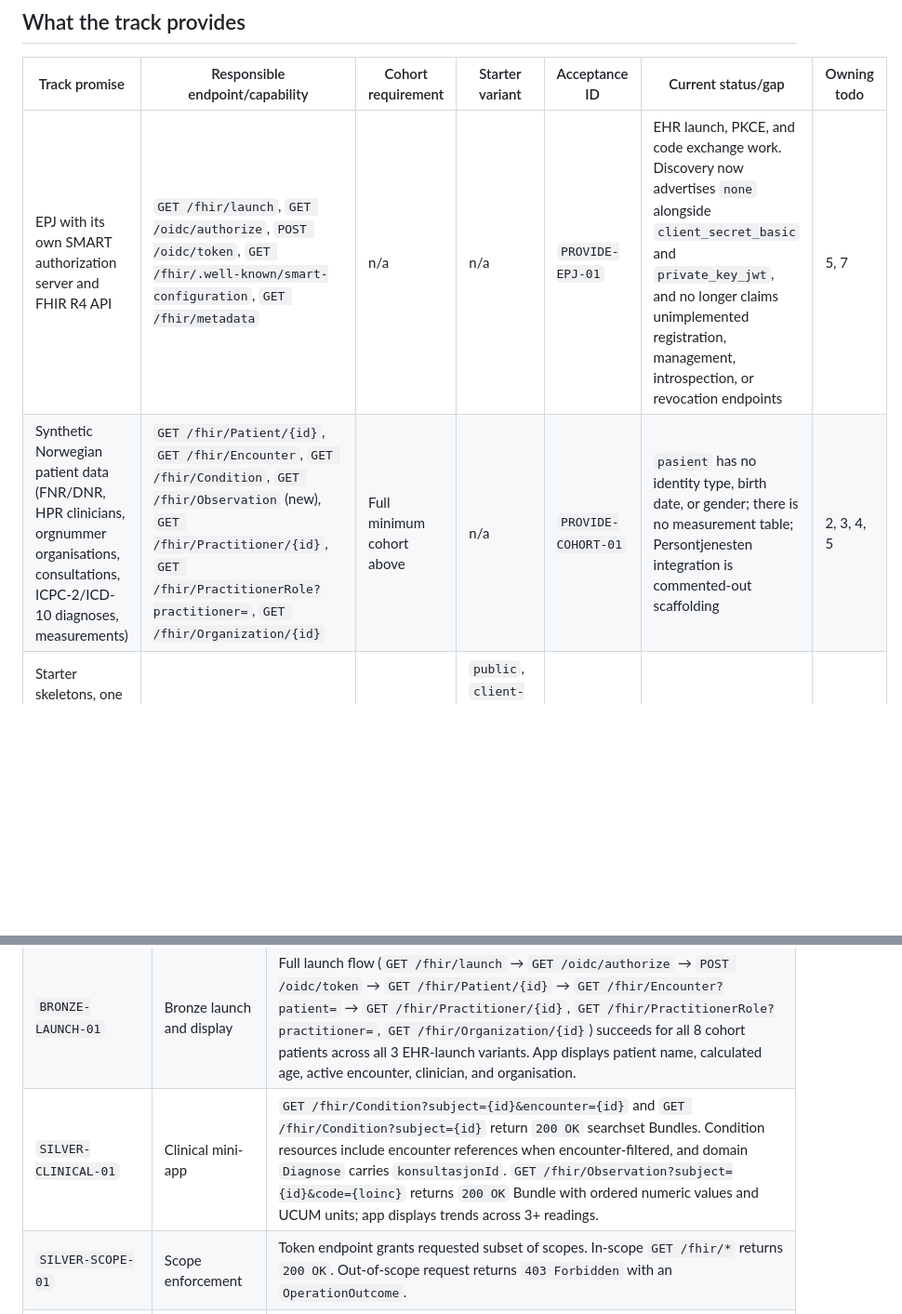
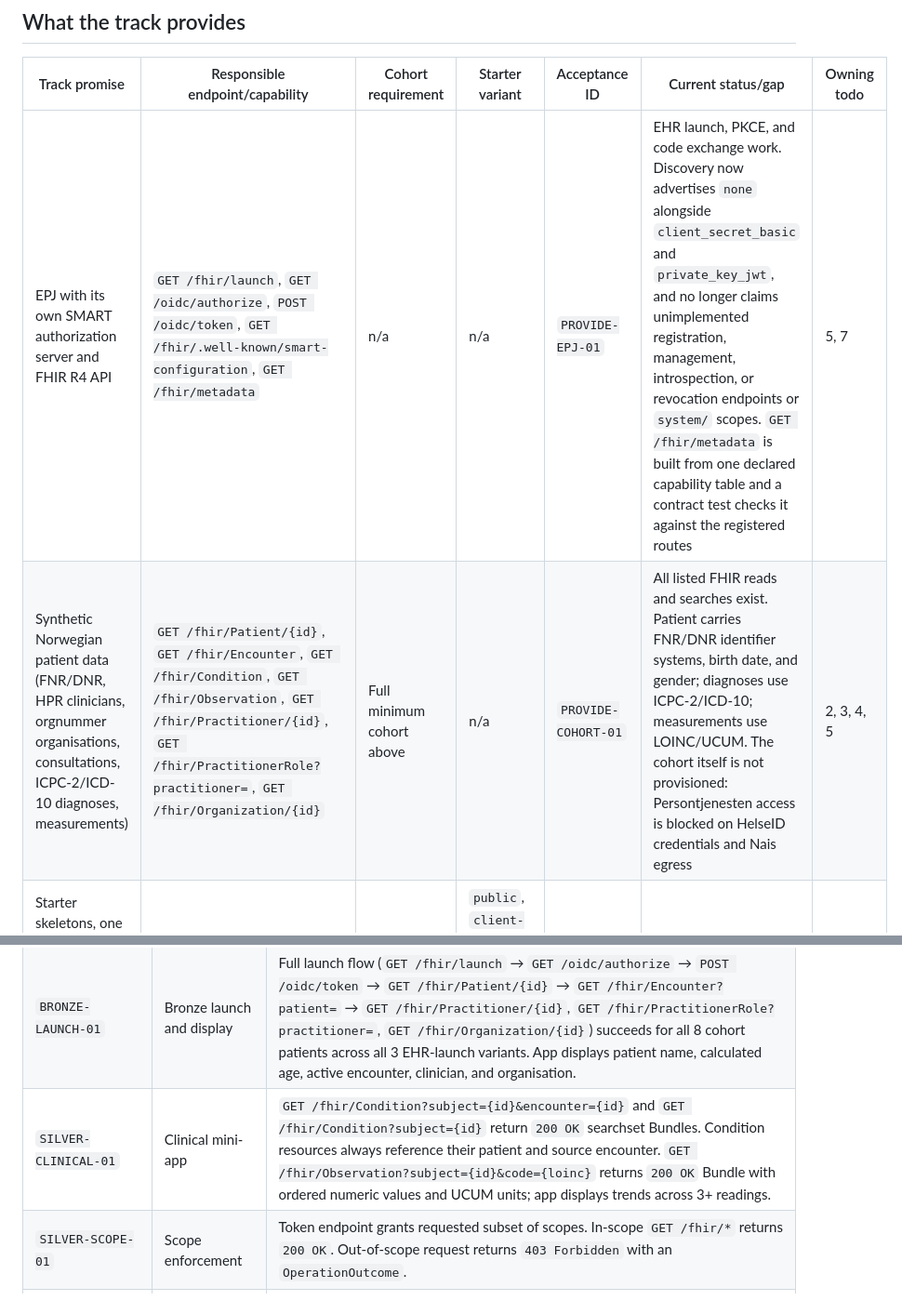
Before and after one commit to navikt/nav-epj, a Markdown page: docs/smart-hackathon-contract.md, 2 parts joined by grey strips. Shown at 93% size. Drawn GitHub-style; blank space fills up the shorter version.

```diff
--- a/docs/smart-hackathon-contract.md
+++ b/docs/smart-hackathon-contract.md
@@ -78,8 +78,8 @@ Referenced by every exercise row below as "cohort requirement". Owned by todo 4.
 
 | Track promise | Responsible endpoint/capability | Cohort requirement | Starter variant | Acceptance ID | Current status/gap | Owning todo |
 |---|---|---|---|---|---|---|
-| EPJ with its own SMART authorization server and FHIR R4 API | `GET /fhir/launch`, `GET /oidc/authorize`, `POST /oidc/token`, `GET /fhir/.well-known/smart-configuration`, `GET /fhir/metadata` | n/a | n/a | `PROVIDE-EPJ-01` | EHR launch, PKCE, and code exchange work. Discovery now advertises `none` alongside `client_secret_basic` and `private_key_jwt`, and no longer claims unimplemented registration, management, introspection, or revocation endpoints | 5, 7 |
-| Synthetic Norwegian patient data (FNR/DNR, HPR clinicians, orgnummer organisations, consultations, ICPC-2/ICD-10 diagnoses, measurements) | `GET /fhir/Patient/{id}`, `GET /fhir/Encounter`, `GET /fhir/Condition`, `GET /fhir/Observation` (new), `GET /fhir/Practitioner/{id}`, `GET /fhir/PractitionerRole?practitioner=`, `GET /fhir/Organization/{id}` | Full minimum cohort above | n/a | `PROVIDE-COHORT-01` | `pasient` has no identity type, birth date, or gender; there is no measurement table; Persontjenesten integration is commented-out scaffolding | 2, 3, 4, 5 |
+| EPJ with its own SMART authorization server and FHIR R4 API | `GET /fhir/launch`, `GET /oidc/authorize`, `POST /oidc/token`, `GET /fhir/.well-known/smart-configuration`, `GET /fhir/metadata` | n/a | n/a | `PROVIDE-EPJ-01` | EHR launch, PKCE, and code exchange work. Discovery now advertises `none` alongside `client_secret_basic` and `private_key_jwt`, and no longer claims unimplemented registration, management, introspection, or revocation endpoints or `system/` scopes. `GET /fhir/metadata` is built from one declared capability table and a contract test checks it against the registered routes | 5, 7 |
+| Synthetic Norwegian patient data (FNR/DNR, HPR clinicians, orgnummer organisations, consultations, ICPC-2/ICD-10 diagnoses, measurements) | `GET /fhir/Patient/{id}`, `GET /fhir/Encounter`, `GET /fhir/Condition`, `GET /fhir/Observation`, `GET /fhir/Practitioner/{id}`, `GET /fhir/PractitionerRole?practitioner=`, `GET /fhir/Organization/{id}` | Full minimum cohort above | n/a | `PROVIDE-COHORT-01` | All listed FHIR reads and searches exist. Patient carries FNR/DNR identifier systems, birth date, and gender; diagnoses use ICPC-2/ICD-10; measurements use LOINC/UCUM. The cohort itself is not provisioned: Persontjenesten access is blocked on HelseID credentials and Nais egress | 2, 3, 4, 5 |
 | Starter skeletons, one per client authentication type, with numbered launch `TODO`s | n/a (participant-side) | n/a | `public`, `client-secret`, `private-key-jwt`, `backend-services` | `PROVIDE-STARTER-01` | Starter repository does not exist yet | 10 |
 | Credentials on the day (10 team slots, provisioned per team): `client_id`, secret or key pair, a test clinician, and a patient list | Client registry (`smart.clients` config or secret-backed `smart.clientRegistryJson`), HelseID test-clinician login | Patient list export from the cohort | n/a | `PROVIDE-CREDS-01` | The typed client registry now supports up to 10 pre-provisioned team slots across all three auth variants (with startup validation), but registrations are still hand-written; there is no per-team credential generator | 7, 9 |
 | Mentors circulating throughout the day | n/a (operational) | n/a | n/a | `PROVIDE-MENTOR-01` | Mentor runbook covers provisioning, credential issuance, and single-team rotation | 9 |
@@ -125,7 +125,7 @@ Todo 11 binds these stable acceptance IDs to executable test paths and commands.
 | `PROVIDE-CREDS-01` | Team credentials | Generator creates credential packets for up to 10 team slots (provisioned per team, not per participant) with zero key collisions or cross-team credential leakage. Packets contain client IDs, secrets/keys, test clinician credentials, and cohort roster. |
 | `PROVIDE-MENTOR-01` | Mentor runbook | Runbook documents verified operational commands for cohort provisioning, credential generation, single-team rotation, and launch verification. |
 | `BRONZE-LAUNCH-01` | Bronze launch and display | Full launch flow (`GET /fhir/launch` → `GET /oidc/authorize` → `POST /oidc/token` → `GET /fhir/Patient/{id}` → `GET /fhir/Encounter?patient=` → `GET /fhir/Practitioner/{id}`, `GET /fhir/PractitionerRole?practitioner=`, `GET /fhir/Organization/{id}`) succeeds for all 8 cohort patients across all 3 EHR-launch variants. App displays patient name, calculated age, active encounter, clinician, and organisation. |
-| `SILVER-CLINICAL-01` | Clinical mini-app | `GET /fhir/Condition?subject={id}&encounter={id}` and `GET /fhir/Condition?subject={id}` return `200 OK` searchset Bundles. Condition resources include encounter references when encounter-filtered, and domain `Diagnose` carries `konsultasjonId`. `GET /fhir/Observation?subject={id}&code={loinc}` returns `200 OK` Bundle with ordered numeric values and UCUM units; app displays trends across 3+ readings. |
+| `SILVER-CLINICAL-01` | Clinical mini-app | `GET /fhir/Condition?subject={id}&encounter={id}` and `GET /fhir/Condition?subject={id}` return `200 OK` searchset Bundles. Condition resources always reference their patient and source encounter. `GET /fhir/Observation?subject={id}&code={loinc}` returns `200 OK` Bundle with ordered numeric values and UCUM units; app displays trends across 3+ readings. |
 | `SILVER-SCOPE-01` | Scope enforcement | Token endpoint grants requested subset of scopes. In-scope `GET /fhir/*` returns `200 OK`. Out-of-scope request returns `403 Forbidden` with an `OperationOutcome`. |
 | `SILVER-CONFIDENTIAL-01` | Symmetric client auth | `POST /oidc/token` with HTTP Basic credentials returns `200 OK` and access token. Invalid secret returns `401 Unauthorized` with `error=invalid_client` without consuming authorization code. |
 | `GOLD-WRITEBACK-01` | Resource write-back | `POST /fhir/Observation` and `POST /fhir/DocumentReference` return `201 Created` with a `Location: /fhir/{resource}/{id}` header and server-assigned ID. Created resources persist and appear on EPJ consultation refresh. Cross-patient write returns `403 Forbidden`. |
```
Also changed, not shown: other parts of docs/smart-hackathon-contract.md (+4 -4 lines).
